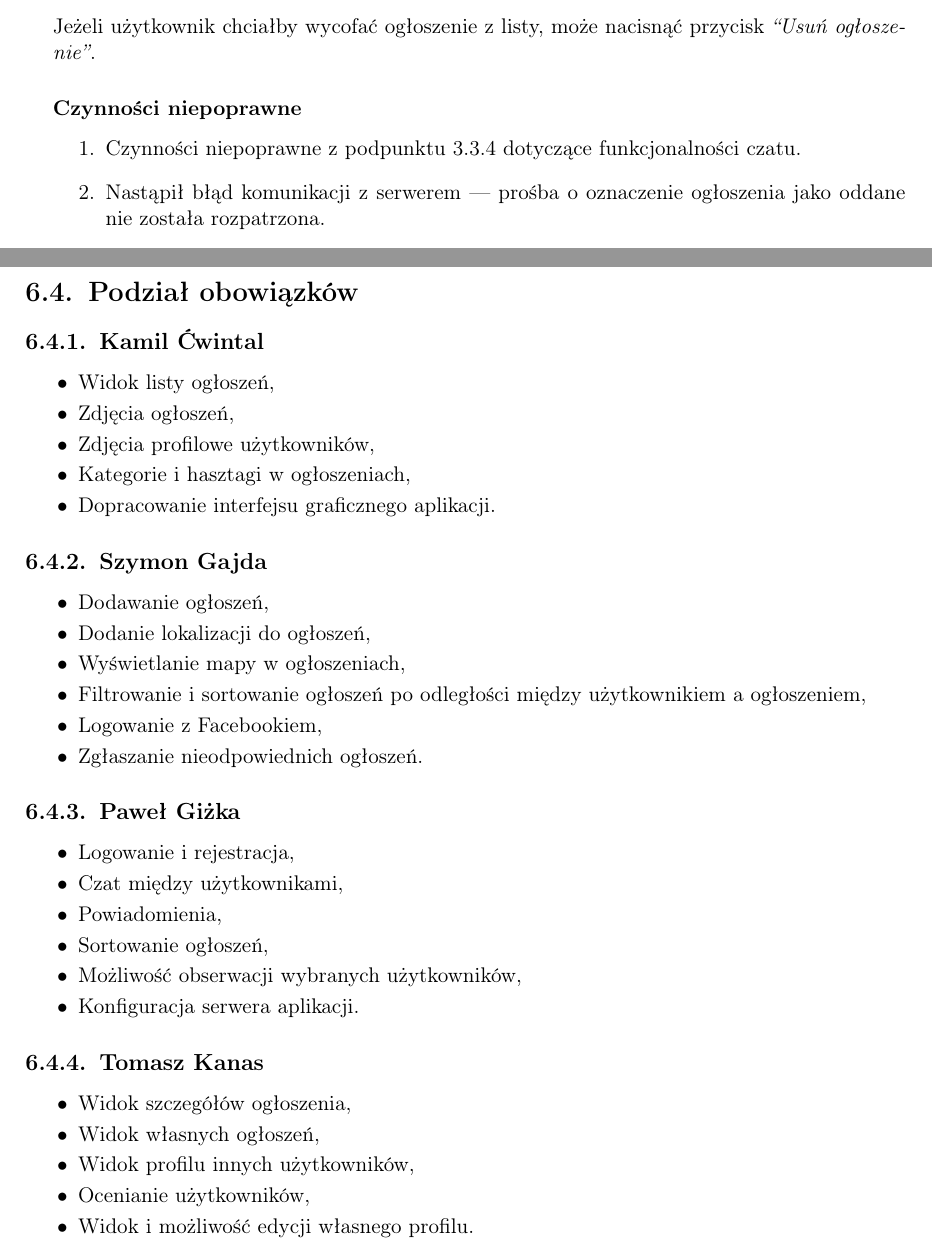
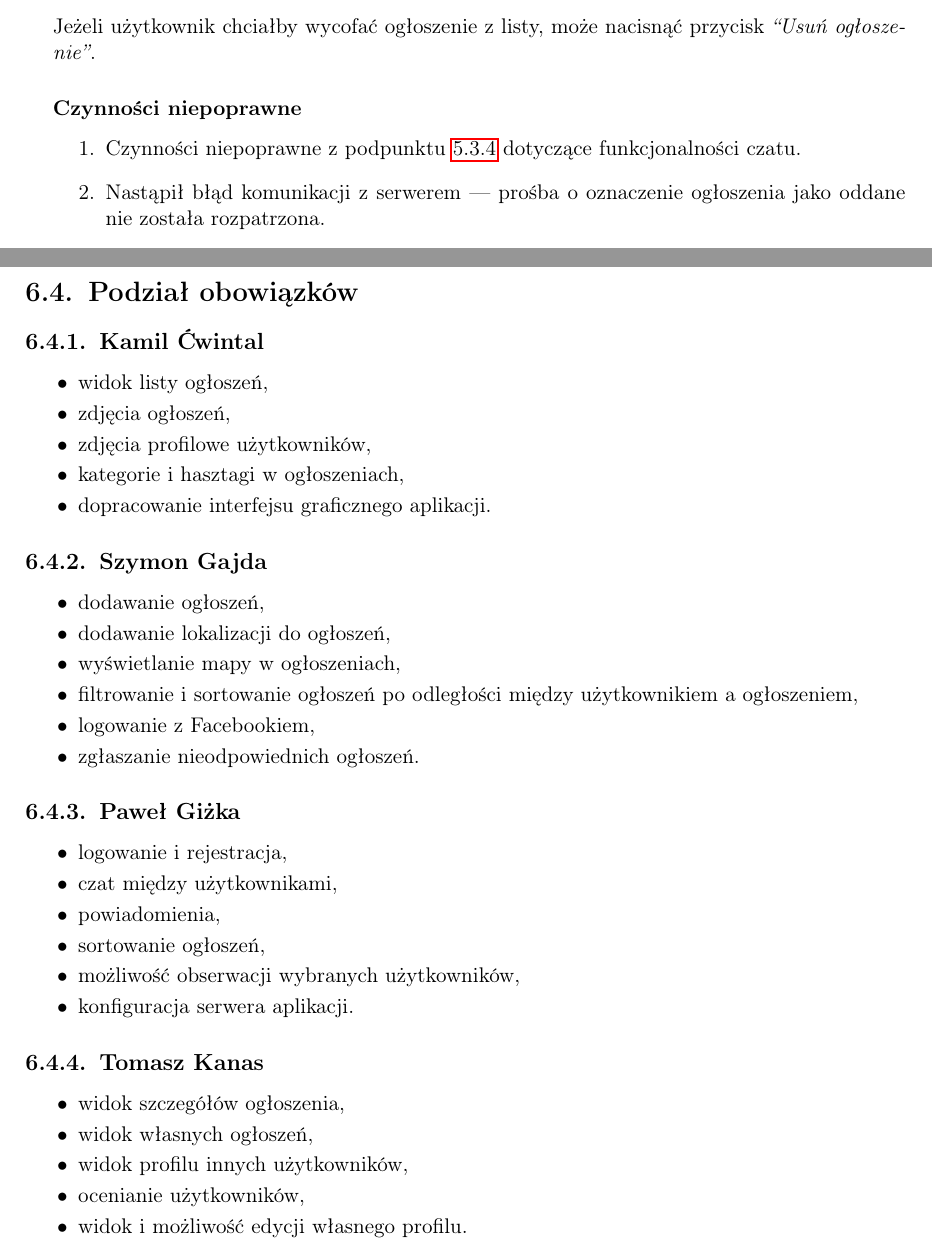
Before and after one commit to kanadas/PodzielSiePraca, a LaTeX thesis (podzielSie.tex): two parts of pages 37 and 40 of 46, joined at a grey line, cut so that both start at the same text. Compiled offline with pdfLaTeX.

Commit message:
poprawione linki w rozdziale 5, lista-podzial obowiazkow

```diff
--- a/podzielSie.tex
+++ b/podzielSie.tex
@@ -697,7 +697,7 @@ Niniejszy rozdział prezentuje kluczowe przypadki użycia aplikacji, ze szczegó
     Jeżeli użytkownik chciałby wycofać ogłoszenie z listy, może nacisnąć przycisk \textit{``Usuń ogłoszenie''}.
     \subsubsection{Czynności niepoprawne}
     \begin{enumerate}
-        \item Czynności niepoprawne z podpunktu 3.3.4 dotyczące funkcjonalności czatu.
+        \item Czynności niepoprawne z podpunktu \ref{r:czynnosci-link} dotyczące funkcjonalności czatu.
         \item Nastąpił błąd komunikacji z serwerem --- prośba o oznaczenie ogłoszenia jako oddane nie została rozpatrzona.
         \item Serwer zasygnalizował błąd podczas operacji związanej z oznaczeniem ogłoszenia jako oddane.
     \end{enumerate}
@@ -746,43 +746,43 @@ Co ważne, nie dzieliliśmy zadań na te z części mobilnej i serwerowej. Pojed
 \subsection{Kamil Ćwintal}
 \begin{itemize}
 \setlength\itemsep{-0.2em}
-    \item Widok listy ogłoszeń,
-    \item Zdjęcia ogłoszeń,
-    \item Zdjęcia profilowe użytkowników,
-    \item Kategorie i hasztagi w ogłoszeniach,
-    \item Dopracowanie interfejsu graficznego aplikacji.
+    \item widok listy ogłoszeń,
+    \item zdjęcia ogłoszeń,
+    \item zdjęcia profilowe użytkowników,
+    \item kategorie i hasztagi w ogłoszeniach,
+    \item dopracowanie interfejsu graficznego aplikacji.
 \end{itemize}{}
 
 \subsection{Szymon Gajda}
 \begin{itemize}
 \setlength\itemsep{-0.2em}
-    \item Dodawanie ogłoszeń,
-    \item Dodanie lokalizacji do ogłoszeń,
-    \item Wyświetlanie mapy w ogłoszeniach,
-    \item Filtrowanie i sortowanie ogłoszeń po odległości między użytkownikiem a ogłoszeniem,
-    \item Logowanie z Facebookiem,
-    \item Zgłaszanie nieodpowiednich ogłoszeń.
+    \item dodawanie ogłoszeń,
+    \item dodawanie lokalizacji do ogłoszeń,
+    \item wyświetlanie mapy w ogłoszeniach,
+    \item filtrowanie i sortowanie ogłoszeń po odległości między użytkownikiem a ogłoszeniem,
+    \item logowanie z Facebookiem,
+    \item zgłaszanie nieodpowiednich ogłoszeń.
 \end{itemize}{}
 
 \subsection{Paweł Giżka}
 \begin{itemize}
 \setlength\itemsep{-0.2em}
-    \item Logowanie i rejestracja,
-    \item Czat między użytkownikami,
-    \item Powiadomienia,
-    \item Sortowanie ogłoszeń,
-    \item Możliwość obserwacji wybranych użytkowników,
-    \item Konfiguracja serwera aplikacji.
+    \item logowanie i rejestracja,
+    \item czat między użytkownikami,
+    \item powiadomienia,
+    \item sortowanie ogłoszeń,
+    \item możliwość obserwacji wybranych użytkowników,
+    \item konfiguracja serwera aplikacji.
 \end{itemize}{}
 
 \subsection{Tomasz Kanas}
 \begin{itemize}
 \setlength\itemsep{-0.2em}
-    \item Widok szczegółów ogłoszenia,
-    \item Widok własnych ogłoszeń,
-    \item Widok profilu innych użytkowników,
-    \item Ocenianie użytkowników,
-    \item Widok i możliwość edycji własnego profilu.
+    \item widok szczegółów ogłoszenia,
+    \item widok własnych ogłoszeń,
+    \item widok profilu innych użytkowników,
+    \item ocenianie użytkowników,
+    \item widok i możliwość edycji własnego profilu.
 \end{itemize}{}
 
 \chapter{Zawartość płyty}\label{r:build}
```
Also changed, not shown: podzielSie.tex (8 more changed lines).
